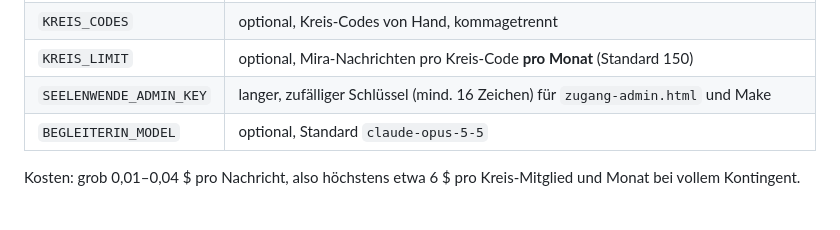
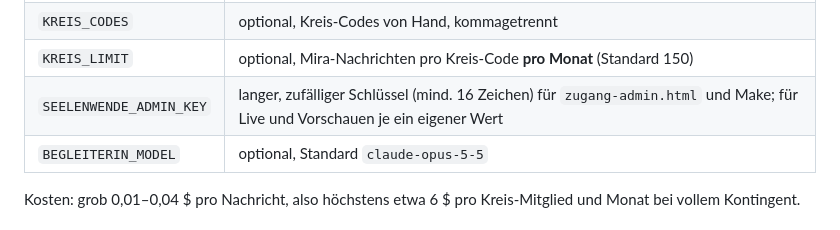
Before and after one commit to Seelenwende/Bio-Link, a Markdown page: README.md, the part around the change. GitHub-like rendering.

Commit message:
README: Admin-Schlüssel je Umgebung
Neuer Build, damit die Live-Seite SEELENWENDE_ADMIN_KEY übernimmt.

Co-Authored-By: Claude Opus 5.5 <noreply@anthropic.com>
Claude-Session: https://claude.ai/code/session_01UzB9uZJ5VuaF9sTgFN2fZw

```diff
--- a/README.md
+++ b/README.md
@@ -52,7 +52,7 @@ Die Anweisungen der Begleiterin stehen in `netlify/lib/begleiterin.mts`.
 | `BEGLEITERIN_LIMIT` | optional, Nachrichten pro Mira-Code insgesamt (Standard 300) |
 | `KREIS_CODES` | optional, Kreis-Codes von Hand, kommagetrennt |
 | `KREIS_LIMIT` | optional, Mira-Nachrichten pro Kreis-Code **pro Monat** (Standard 150) |
-| `SEELENWENDE_ADMIN_KEY` | langer, zufälliger Schlüssel (mind. 16 Zeichen) für `zugang-admin.html` und Make |
+| `SEELENWENDE_ADMIN_KEY` | langer, zufälliger Schlüssel (mind. 16 Zeichen) für `zugang-admin.html` und Make; für Live und Vorschauen je ein eigener Wert |
 | `BEGLEITERIN_MODEL` | optional, Standard `claude-opus-5-5` |
 
 Kosten: grob 0,01–0,04 $ pro Nachricht, also höchstens etwa 6 $ pro Kreis-Mitglied und Monat bei vollem Kontingent.
```
